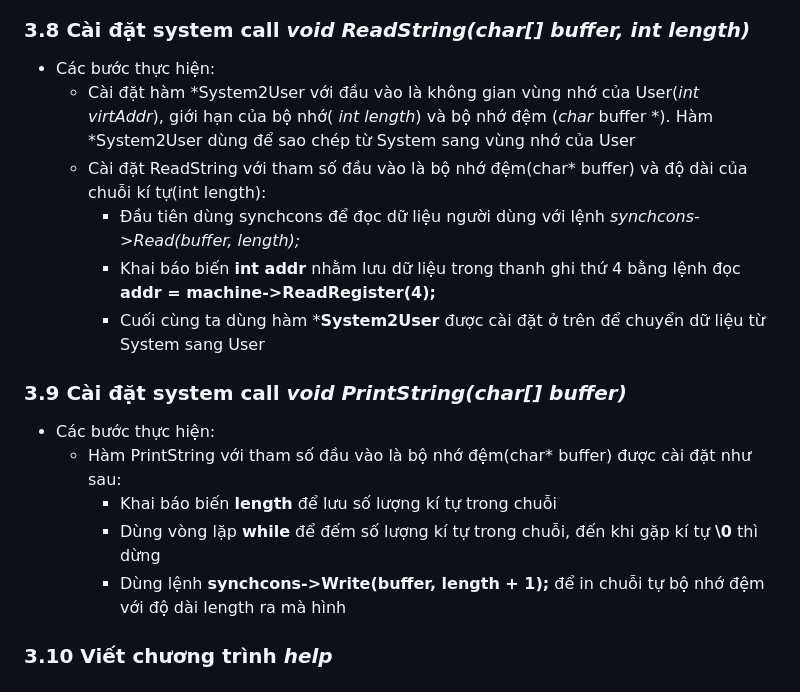
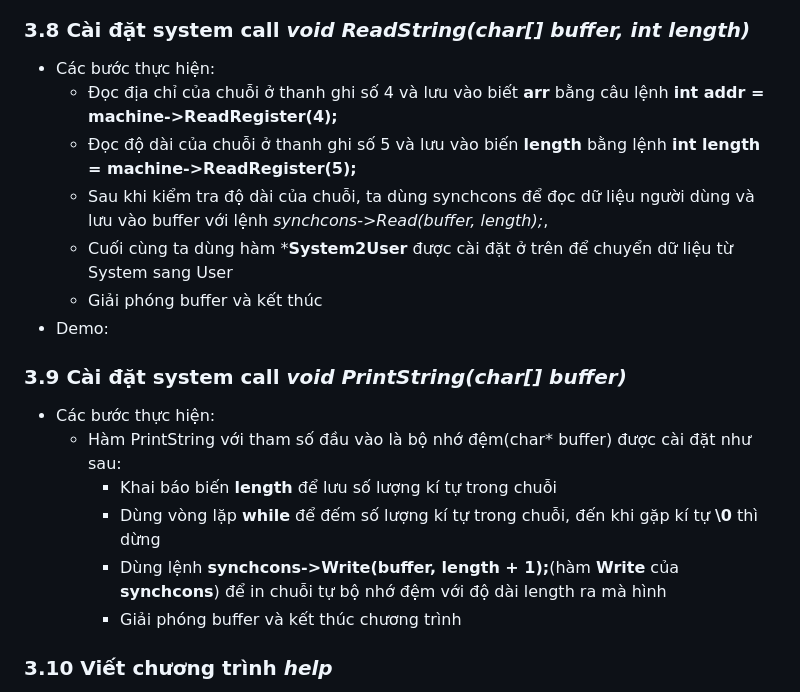
Before and after one commit to hoangkhoachau/nachos, a Markdown page: image/HĐH.md, the part around the change. Drawn GitHub-style.

```diff
--- a/image/HĐH.md
+++ b/image/HĐH.md
@@ -68,17 +68,19 @@
   ### 3.7 Cài đặt system call *void PrintChar(char character)*
   ### 3.8 Cài đặt system call *void ReadString(char[] buffer, int length)*
   - Các bước thực hiện:
-    - Cài đặt hàm *System2User với đầu vào là không gian vùng nhớ của User(*int virtAddr*), giới hạn của bộ nhớ( *int length*) và bộ nhớ đệm (*char* buffer *). Hàm *System2User dùng để sao chép từ System sang vùng nhớ của User
-    - Cài đặt ReadString với tham số đầu vào là bộ nhớ đệm(char* buffer) và độ dài của chuỗi kí tự(int length):
-      - Đầu tiên dùng synchcons để đọc dữ liệu người dùng với lệnh *synchcons->Read(buffer, length);*
-      - Khai báo biến **int addr** nhằm lưu dữ liệu trong thanh ghi thứ 4 bằng lệnh đọc **addr = machine->ReadRegister(4);**
+      - Đọc địa chỉ của chuỗi ở thanh ghi số 4 và lưu vào biết **arr** bằng câu lệnh **int addr = machine->ReadRegister(4);**
+      - Đọc độ dài của chuỗi ở thanh ghi số 5 và lưu vào biến **length** bằng lệnh **int length = machine->ReadRegister(5);**
+      - Sau khi kiểm tra độ dài của chuỗi, ta dùng synchcons để đọc dữ liệu người dùng và lưu vào buffer với lệnh *synchcons->Read(buffer, length);*,
       - Cuối cùng ta dùng hàm ***System2User** được cài đặt ở trên để chuyển dữ liệu từ System sang User
+      - Giải phóng buffer và kết thúc
+  - Demo:
   ### 3.9 Cài đặt system call *void PrintString(char[] buffer)*
   - Các bước thực hiện:
     - Hàm PrintString với tham số đầu vào là bộ nhớ đệm(char* buffer) được cài đặt như sau:
       - Khai báo biến **length** để lưu số lượng kí tự trong chuỗi
       - Dùng vòng lặp **while** để đếm số lượng kí tự trong chuỗi, đến khi gặp kí tự **\0** thì dừng
-      - Dùng lệnh **synchcons->Write(buffer, length + 1);** để in chuỗi tự bộ nhớ đệm với độ dài length ra mà hình
+      - Dùng lệnh **synchcons->Write(buffer, length + 1);**(hàm **Write** của **synchcons**) để in chuỗi tự bộ nhớ đệm với độ dài length ra mà hình
+      - Giải phóng buffer và kết thúc chương trình
   ### 3.10 Viết chương trình *help*
   - Chương trình **help** sử dụng system call **PrintString** để in ra thông tin nhóm, thông tin về chương trình **Ascii** và **Sort**
   - Demo:
```
